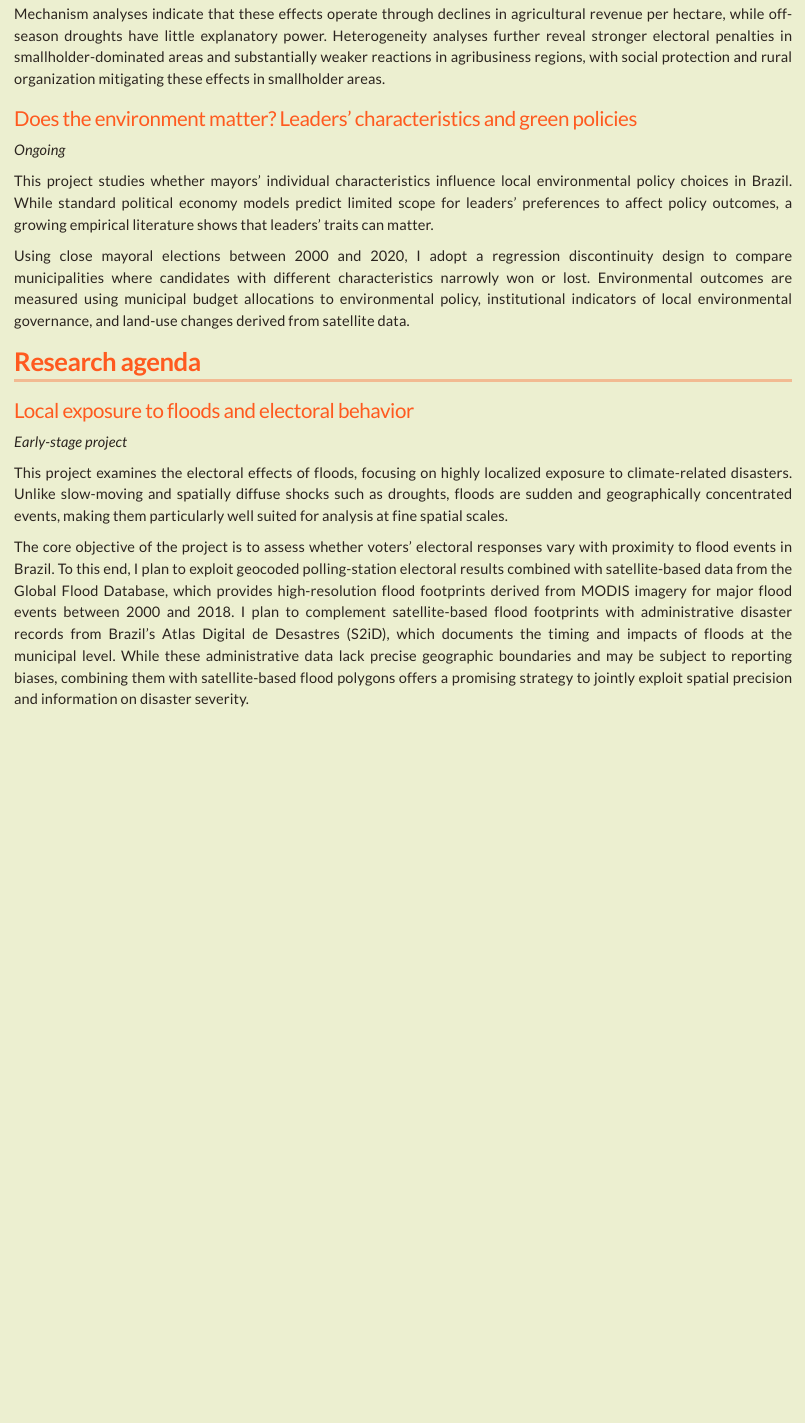
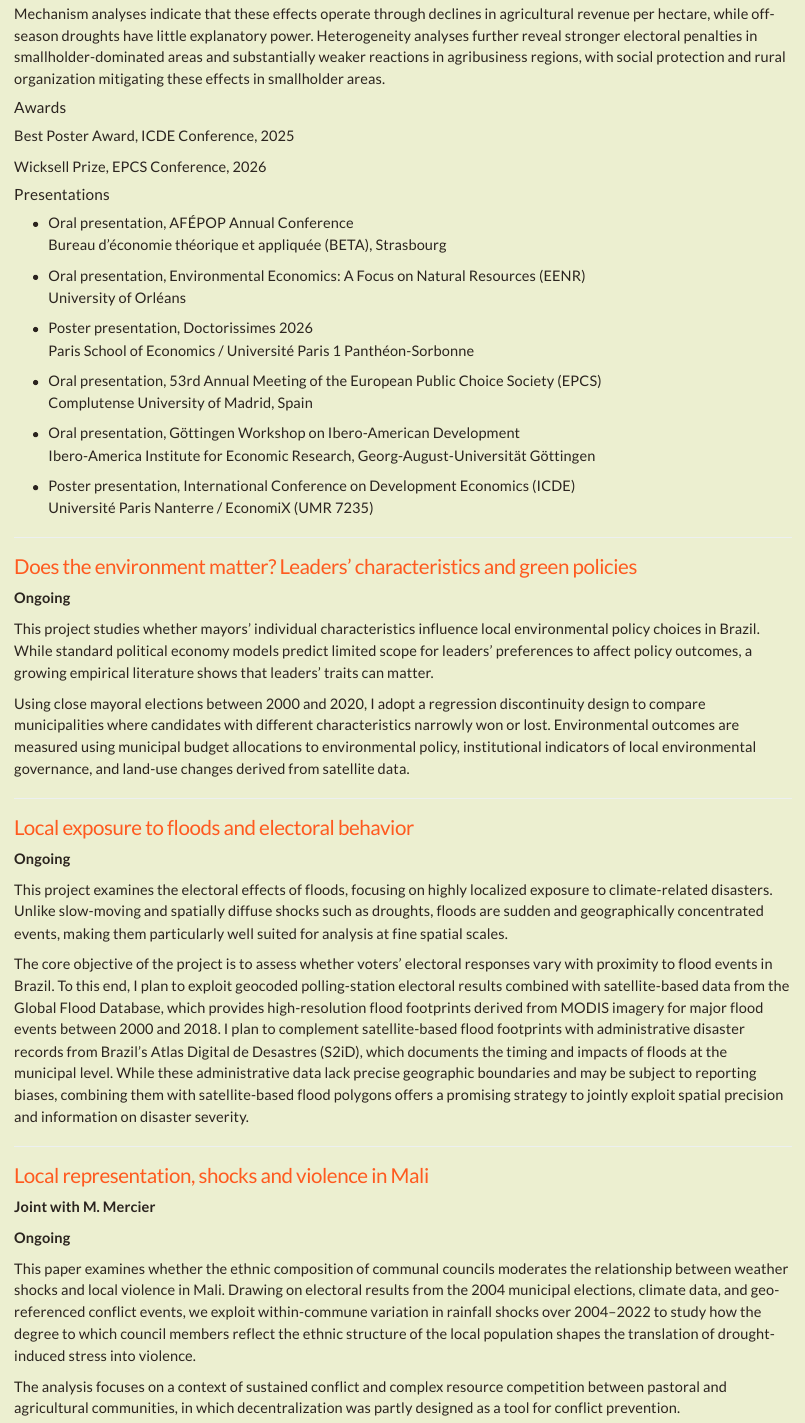
Before and after one commit to lou-chiani/lou-chiani.github.io, a Quarto document (research.qmd): the page in a window 1100 px wide, from 440 px down. Rendered offline with R 4.5, knitr and Pandoc in place of Quarto, with nearby package versions.

Commit message:
Update website

```diff
--- a/research.qmd
+++ b/research.qmd
@@ -18,22 +17,63 @@
+#### Awards
+
+Best Poster Award, ICDE Conference, 2025
+
+Wicksell Prize, EPCS Conference, 2026
+
+#### Presentations
+
+-   Oral presentation, AFÉPOP Annual Conference\
+    Bureau d’économie théorique et appliquée (BETA), Strasbourg
+
+<!-- -->
+
+-   Oral presentation, Environmental Economics: A Focus on Natural Resources (EENR)\
+    University of Orléans
+
+<!-- -->
+
+-   Poster presentation, Doctorissimes 2026\
+    Paris School of Economics / Université Paris 1 Panthéon-Sorbonne
+
+<!-- -->
+
+-   Oral presentation, 53rd Annual Meeting of the European Public Choice Society (EPCS)\
+    Complutense University of Madrid, Spain
+
+-   Oral presentation, Göttingen Workshop on Ibero-American Development\
+    Ibero-America Institute for Economic Research, Georg-August-Universität Göttingen
+
+-   Poster presentation, International Conference on Development Economics (ICDE)\
+    Université Paris Nanterre / EconomiX (UMR 7235)
+
+------------------------------------------------------------------------
 
 ### Does the environment matter? Leaders’ characteristics and green policies
 
-*Ongoing*
+**Ongoing**
 
-::: research-text
 This project studies whether mayors’ individual characteristics influence local environmental policy choices in Brazil. While standard political economy models predict limited scope for leaders’ preferences to affect policy outcomes, a growing empirical literature shows that leaders’ traits can matter.
 
 Using close mayoral elections between 2000 and 2020, I adopt a regression discontinuity design to compare municipalities where candidates with different characteristics narrowly won or lost. Environmental outcomes are measured using municipal budget allocations to environmental policy, institutional indicators of local environmental governance, and land-use changes derived from satellite data.
-:::
 
-## Research agenda
+------------------------------------------------------------------------
 
 ### Local exposure to floods and electoral behavior
 
-*Early-stage project*
+**Ongoing**
 
-::: research-text
 This project examines the electoral effects of floods, focusing on highly localized exposure to climate-related disasters. Unlike slow-moving and spatially diffuse shocks such as droughts, floods are sudden and geographically concentrated events, making them particularly well suited for analysis at fine spatial scales.
 
 The core objective of the project is to assess whether voters’ electoral responses vary with proximity to flood events in Brazil. To this end, I plan to exploit geocoded polling-station electoral results combined with satellite-based data from the Global Flood Database, which provides high-resolution flood footprints derived from MODIS imagery for major flood events between 2000 and 2018. I plan to complement satellite-based flood footprints with administrative disaster records from Brazil’s Atlas Digital de Desastres (S2iD), which documents the timing and impacts of floods at the municipal level. While these administrative data lack precise geographic boundaries and may be subject to reporting biases, combining them with satellite-based flood polygons offers a promising strategy to jointly exploit spatial precision and information on disaster severity.
-:::
+
+------------------------------------------------------------------------
+
+### Local representation, shocks and violence in Mali
+
+**Joint with M. Mercier**
+
+**Ongoing**
+
+This paper examines whether the ethnic composition of communal councils moderates the relationship between weather shocks and local violence in Mali. Drawing on electoral results from the 2004 municipal elections, climate data, and geo-referenced conflict events, we exploit within-commune variation in rainfall shocks over 2004–2022 to study how the degree to which council members reflect the ethnic structure of the local population shapes the translation of drought-induced stress into violence.
+
+The analysis focuses on a context of sustained conflict and complex resource competition between pastoral and agricultural communities, in which decentralization was partly designed as a tool for conflict prevention.
```
Also changed, not shown: index.qmd (+1 -1 lines), files/CV_Lou_Chiani.pdf, research.qmd (5 more changed lines), 2 other files.
